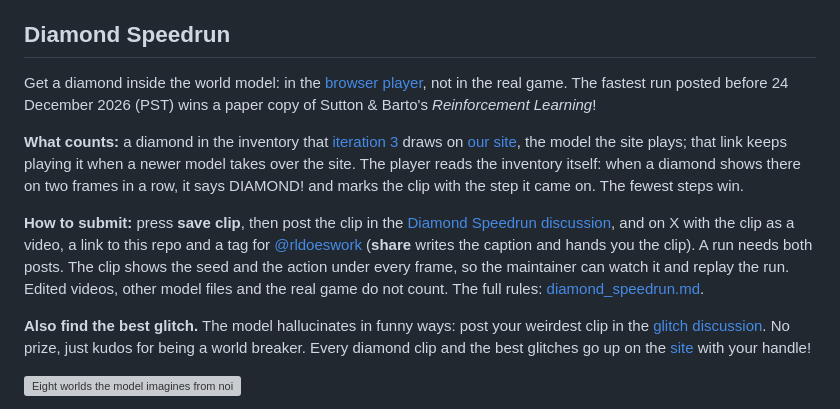
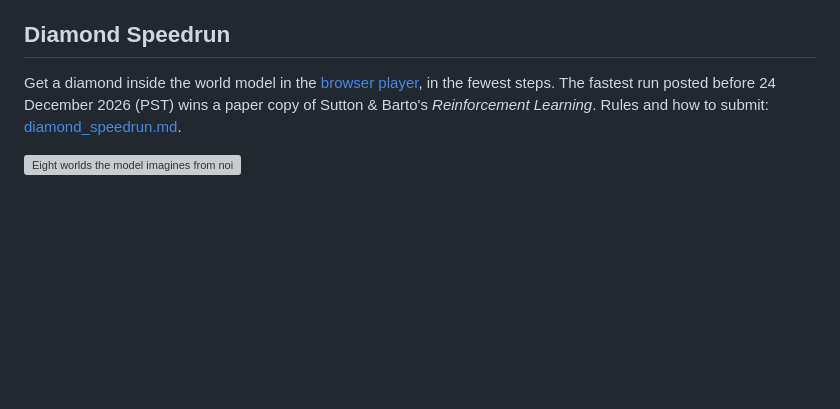
Before and after one commit to Maharishiva/nanowmcraft, a Markdown page: README.md, the part around the change. Rendered like a GitHub page; blank space fills up the shorter version; grey boxes are pictures that could not be loaded.

Commit message:
readme: the speedrun in one paragraph, rules in diamond_speedrun.md; links under the player: benchmark first, github last; benchmark: the score card from the film under evaluation, program.md linked in how to submit

```diff
--- a/README.md
+++ b/README.md
@@ -114,14 +114,7 @@ The frozen evaluator ([eval.py](eval.py), clips built by [make_eval.py](make_eva
 
 ## Diamond Speedrun
 
-Get a diamond inside the world model: in the [browser player](https://maharishiva.github.io/tinywmcraft/#play), not in the real game.
-The fastest run posted before 24 December 2026 (PST) wins a paper copy of Sutton & Barto's *Reinforcement Learning*!
-
-**What counts:** a diamond in the inventory that [iteration 3](https://maharishiva.github.io/tinywmcraft/?model=iteration3#play) draws on [our site](https://maharishiva.github.io/tinywmcraft/), the model the site plays; that link keeps playing it when a newer model takes over the site. The player reads the inventory itself: when a diamond shows there on two frames in a row, it says DIAMOND! and marks the clip with the step it came on. The fewest steps win.
-
-**How to submit:** press **save clip**, then post the clip in the [Diamond Speedrun discussion](https://github.com/Maharishiva/tinywmcraft/discussions/9), and on X with the clip as a video, a link to this repo and a tag for [@rldoeswork](https://x.com/rldoeswork) (**share** writes the caption and hands you the clip). A run needs both posts. The clip shows the seed and the action under every frame, so the maintainer can watch it and replay the run. Edited videos, other model files and the real game do not count. The full rules: [diamond_speedrun.md](diamond_speedrun.md).
-
-**Also find the best glitch.** The model hallucinates in funny ways: post your weirdest clip in the [glitch discussion](https://github.com/Maharishiva/tinywmcraft/discussions/10). No prize, just kudos for being a world breaker. Every diamond clip and the best glitches go up on the [site](https://maharishiva.github.io/tinywmcraft/) with your handle!
+Get a diamond inside the world model in the [browser player](https://maharishiva.github.io/tinywmcraft/#play), in the fewest steps. The fastest run posted before 24 December 2026 (PST) wins a paper copy of Sutton & Barto's *Reinforcement Learning*. Rules and how to submit: [diamond_speedrun.md](diamond_speedrun.md).
 
 ![Eight worlds the model imagines from noise, each played inside the model by a PPO agent trained for diamonds; the two at the bottom right at night](docs/assets/dream.gif)
 
```
Also changed, not shown: docs/assets/score_parts.png (added), 2 other files.
